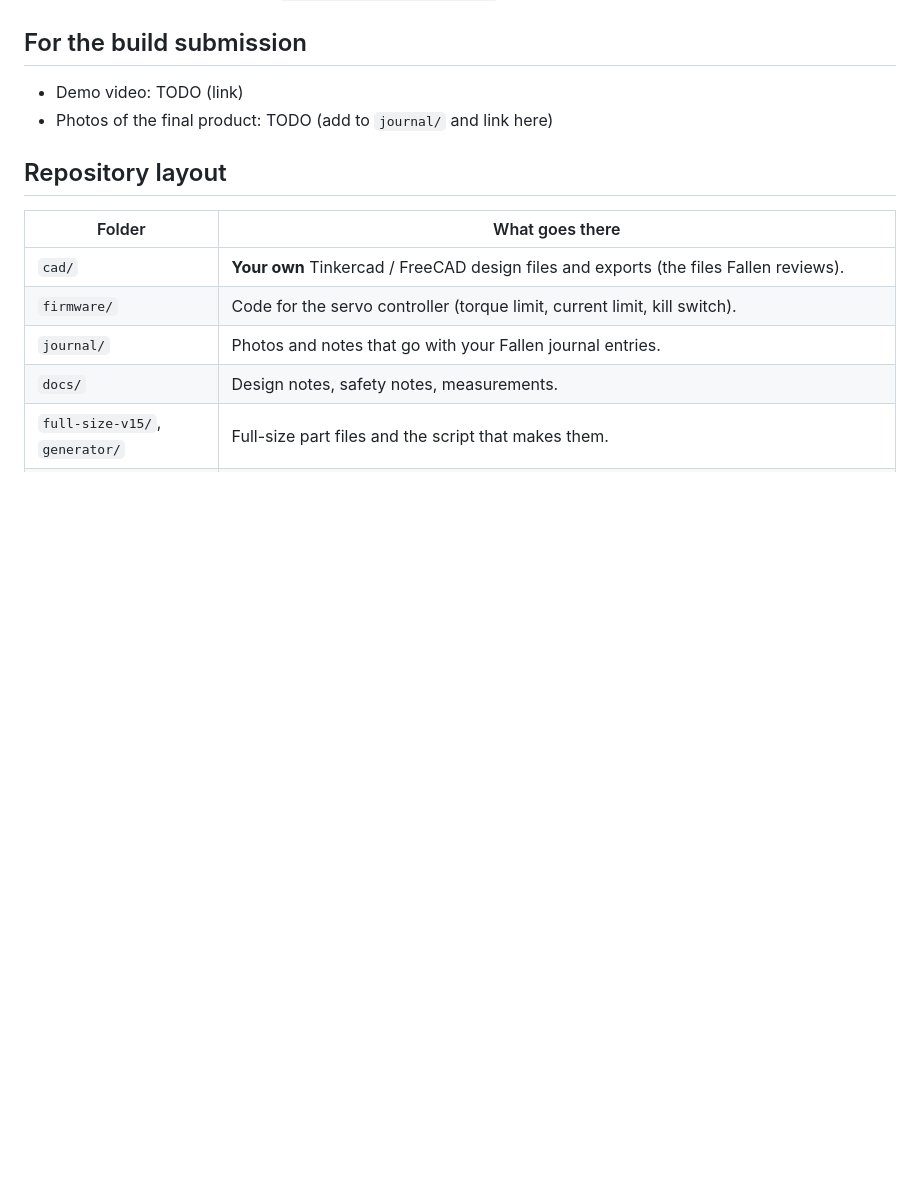
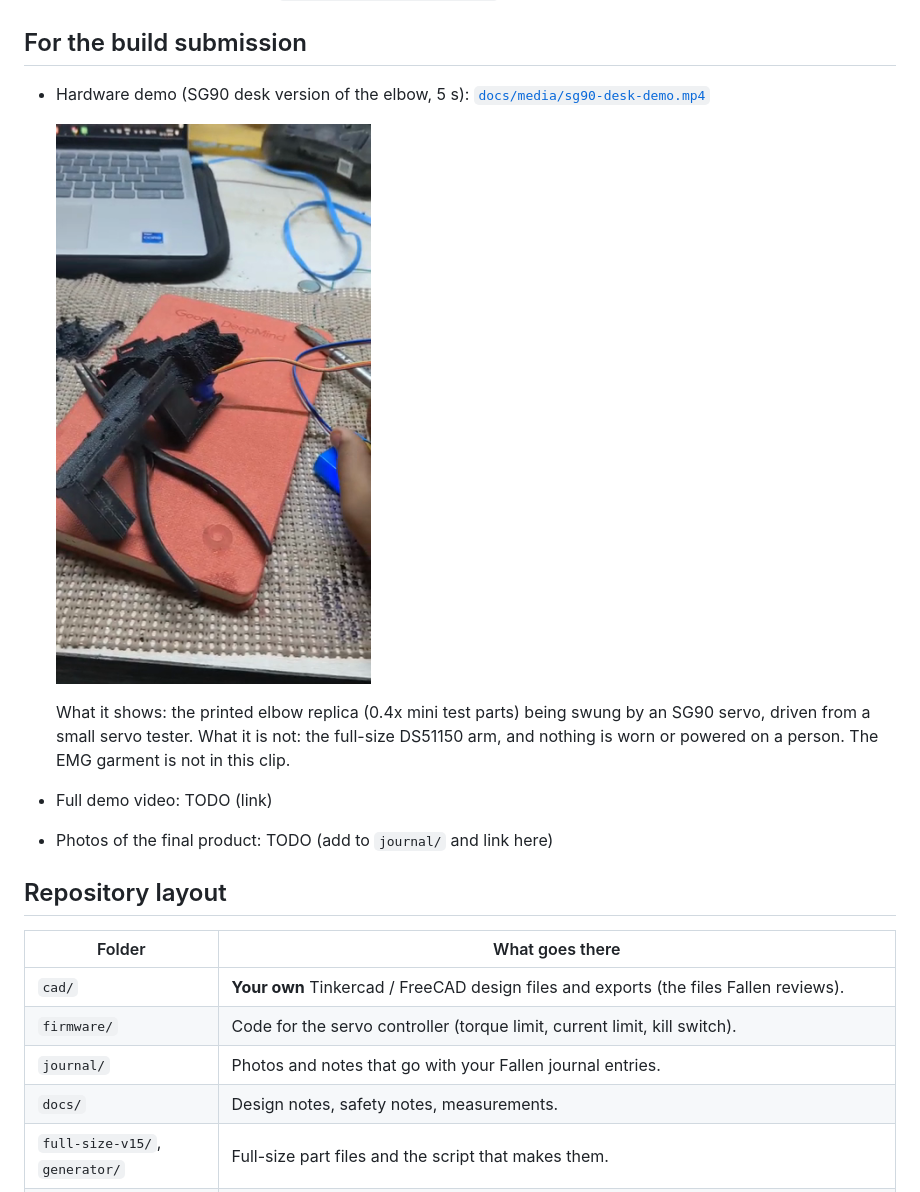
Before and after one commit to adhritpradeepashoka/aegisarmorvolition, a Markdown page: README.md, the part around the change. Rendered like a GitHub page; pictures changed too: docs/images/sg90-desk-demo-still.png (added); blank space fills up the shorter version.

```diff
--- a/README.md
+++ b/README.md
@@ -49,7 +49,12 @@ Parts only, then the elbow at 90 degrees:
 
 ## For the build submission
 
-- Demo video: TODO (link)
+- Hardware demo (SG90 desk version of the elbow, 5 s): [`docs/media/sg90-desk-demo.mp4`](docs/media/sg90-desk-demo.mp4)
+
+  [![SG90 desk demo still](docs/images/sg90-desk-demo-still.png)](docs/media/sg90-desk-demo.mp4)
+
+  What it shows: the printed elbow replica (0.4x mini test parts) being swung by an SG90 servo, driven from a small servo tester. What it is not: the full-size DS51150 arm, and nothing is worn or powered on a person. The EMG garment is not in this clip.
+- Full demo video: TODO (link)
 - Photos of the final product: TODO (add to `journal/` and link here)
 
 ## Repository layout
```
Also changed, not shown: tools/fit_check/README.md (added, +9 -0 lines), 6 other files.
